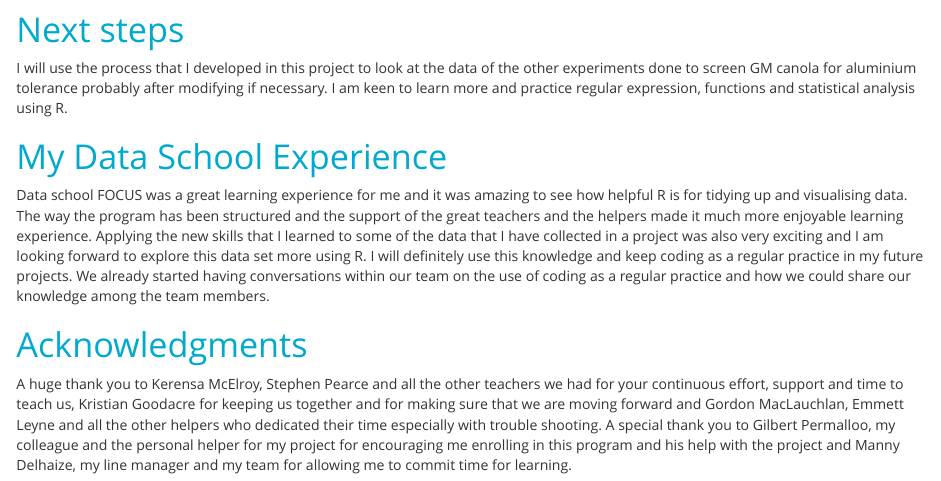
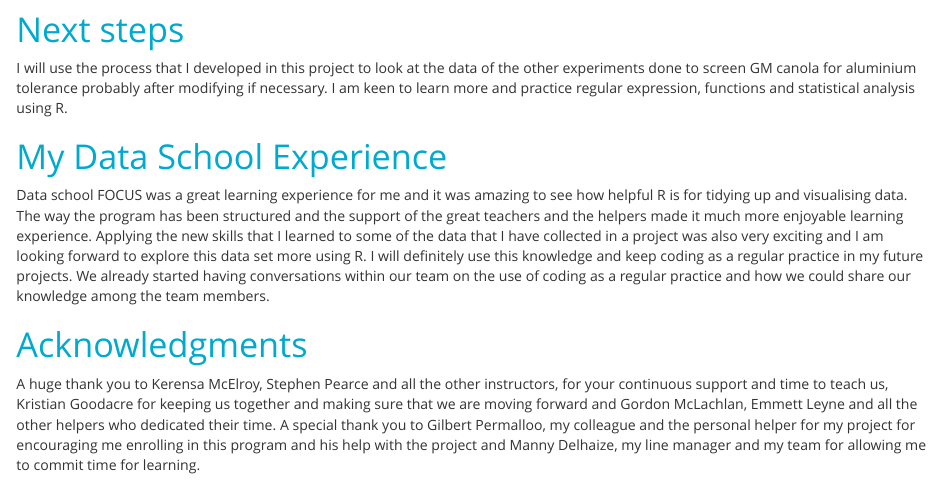
Before and after one commit to GeethaPerera/final_project, an R Markdown document (Untitled/Untitled.Rmd): the page in a window 1100 px wide, from 5390 px down. The pictures show the output file Untitled/Untitled.html that the author committed with the source, opened offline.

Commit message:
Final R Markdown and the html document.

```diff
--- a/Untitled/Untitled.Rmd
+++ b/Untitled/Untitled.Rmd
@@ -413,4 +413,4 @@ I will definitely use this knowledge and keep coding as a regular practice in my
 
 # Acknowledgments
 
-A huge thank you to Kerensa McElroy, Stephen Pearce and all the other teachers we had for your continuous effort, support and time to teach us, Kristian Goodacre for keeping us together and for making sure that we are moving forward and Gordon MacLauchlan, Emmett Leyne and all the other helpers who dedicated their time especially with trouble shooting.  A special thank you to Gilbert Permalloo, my colleague and the personal helper for my project for encouraging me enrolling in this program and his help with the project and Manny Delhaize, my line manager and my team for allowing me to commit time for learning.
+A huge thank you to Kerensa McElroy, Stephen Pearce and all the other instructors, for your continuous support and time to teach us, Kristian Goodacre for keeping us together and making sure that we are moving forward and Gordon McLachlan, Emmett Leyne and all the other helpers who dedicated their time. A special thank you to Gilbert Permalloo, my colleague and the personal helper for my project for encouraging me enrolling in this program and his help with the project and Manny Delhaize, my line manager and my team for allowing me to commit time for learning.
```
Also changed, not shown: Untitled/Untitled.html.
